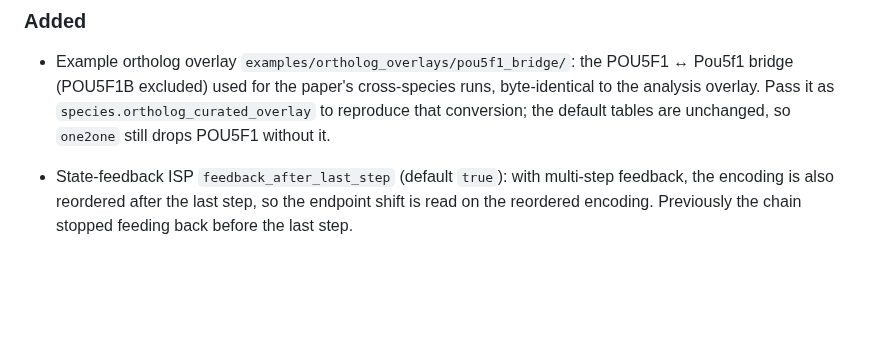
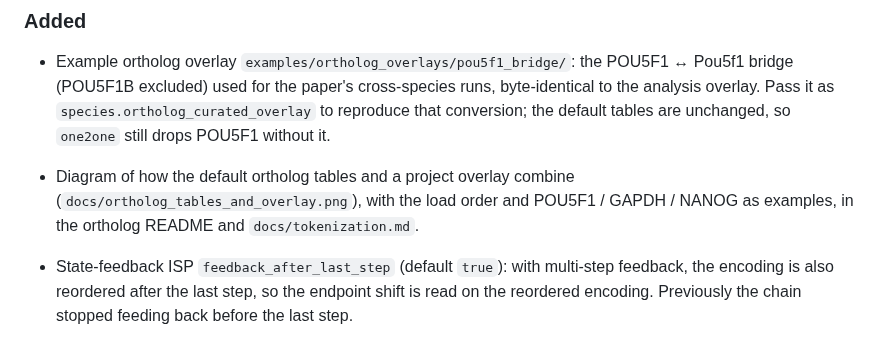
Before and after one commit to YuyaSanaki/ISP-Platform, a Markdown page: CHANGELOG.md, the part around the change. Drawn GitHub-style; blank space fills up the shorter version.

```diff
--- a/CHANGELOG.md
+++ b/CHANGELOG.md
@@ -17,6 +17,7 @@ Format follows [Keep a Changelog](https://keepachangelog.com/en/1.1.0/).
 ### Added
 
 - Example ortholog overlay `examples/ortholog_overlays/pou5f1_bridge/`: the POU5F1 ↔ Pou5f1 bridge (POU5F1B excluded) used for the paper's cross-species runs, byte-identical to the analysis overlay. Pass it as `species.ortholog_curated_overlay` to reproduce that conversion; the default tables are unchanged, so `one2one` still drops POU5F1 without it.
+- Diagram of how the default ortholog tables and a project overlay combine (`docs/ortholog_tables_and_overlay.png`), with the load order and POU5F1 / GAPDH / NANOG as examples, in the ortholog README and `docs/tokenization.md`.
 - State-feedback ISP `feedback_after_last_step` (default `true`): with multi-step feedback, the encoding is also reordered after the last step, so the endpoint shift is read on the reordered encoding. Previously the chain stopped feeding back before the last step.
 - State-feedback ISP `pin_overexpressed` (default `true`): after each reorder, the genes overexpressed so far stay at the front in their pre-reorder order, and only the other genes are reordered. This applies to every rerank condition, including `oracle`. Rerank diagnostics are computed on the pinned order.
 - A caution on multi-step State-feedback ISP in the guide, the design doc, the config and the Web UI help. The decoder predicts the whole start→end rank change, so each extra feedback event adds another change of that size on top of an order that has already moved. Error grows at least linearly with the number of events and can mask the biology the model has learned. For biological claims, check against one feedback event (`feedback_every_step: false`).
```
Also changed, not shown: docs/tokenization.md (+4 -0 lines), docs/ortholog_tables_and_overlay.png (added), 1 other file.
